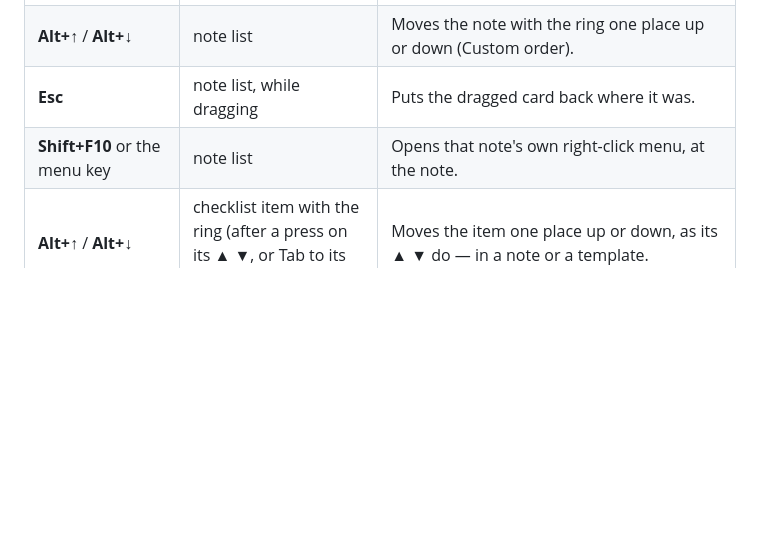
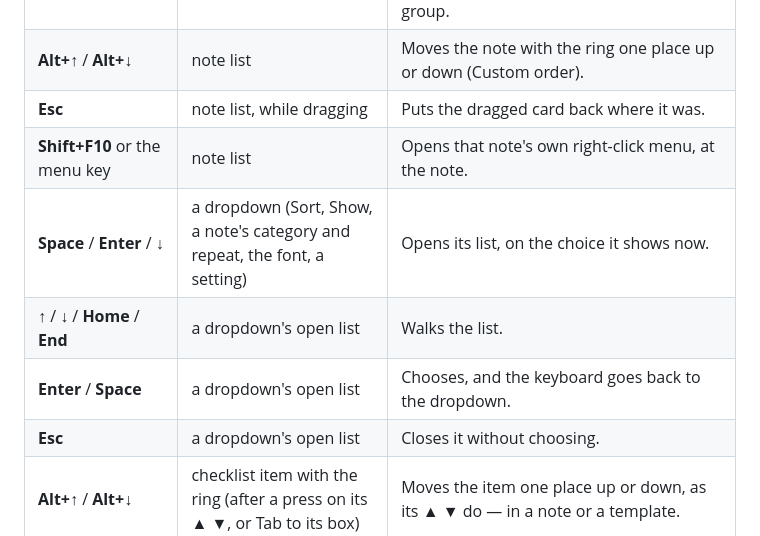
Before and after one commit to AlexandraMoldovan95/noteOrganizer, a Markdown page: docs/USER_GUIDE.md, the part around the change. Rendered like a GitHub page; blank space fills up the shorter version.

```diff
--- a/docs/USER_GUIDE.md
+++ b/docs/USER_GUIDE.md
@@ -1059,6 +1059,10 @@ keys that only mean something inside a list, in the find bar, or on the note lis
 | **Alt+↑** / **Alt+↓** | note list | Moves the note with the ring one place up or down (Custom order). |
 | **Esc** | note list, while dragging | Puts the dragged card back where it was. |
 | **Shift+F10** or the menu key | note list | Opens that note's own right-click menu, at the note. |
+| **Space** / **Enter** / **↓** | a dropdown (Sort, Show, a note's category and repeat, the font, a setting) | Opens its list, on the choice it shows now. |
+| **↑** / **↓** / **Home** / **End** | a dropdown's open list | Walks the list. |
+| **Enter** / **Space** | a dropdown's open list | Chooses, and the keyboard goes back to the dropdown. |
+| **Esc** | a dropdown's open list | Closes it without choosing. |
 | **Alt+↑** / **Alt+↓** | checklist item with the ring (after a press on its ▲ ▼, or Tab to its box) | Moves the item one place up or down, as its ▲ ▼ do — in a note or a template. |
 | **Page Up** / **Page Down** | Calendar tab | Previous / next month. |
 | **Ctrl+Page Up** / **Ctrl+Page Down** | Calendar tab | Previous / next year. |
```
Also changed, not shown: qa/README.md (+1 -1 lines), qa/screens/16-the-shortcuts-page.png, qa/screens/24-a-dropdown-walked-by-the-keyboard.png (added), 9 other files.
